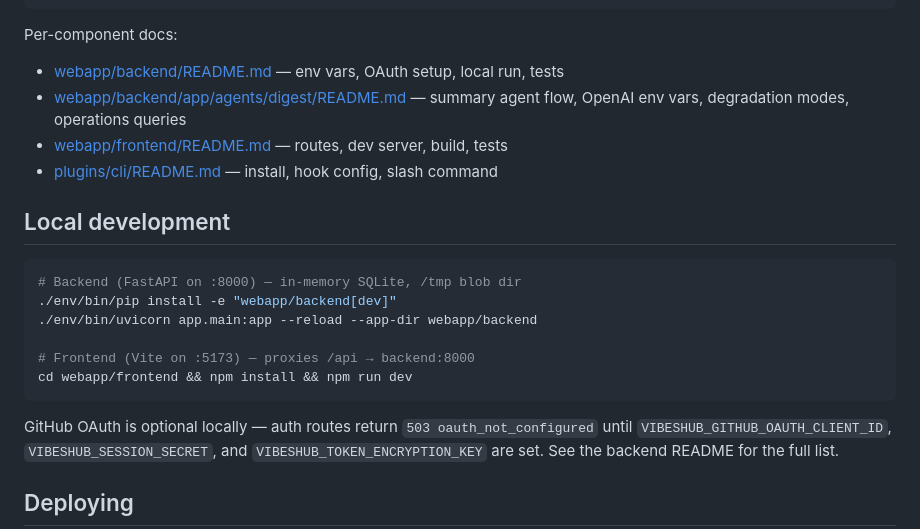
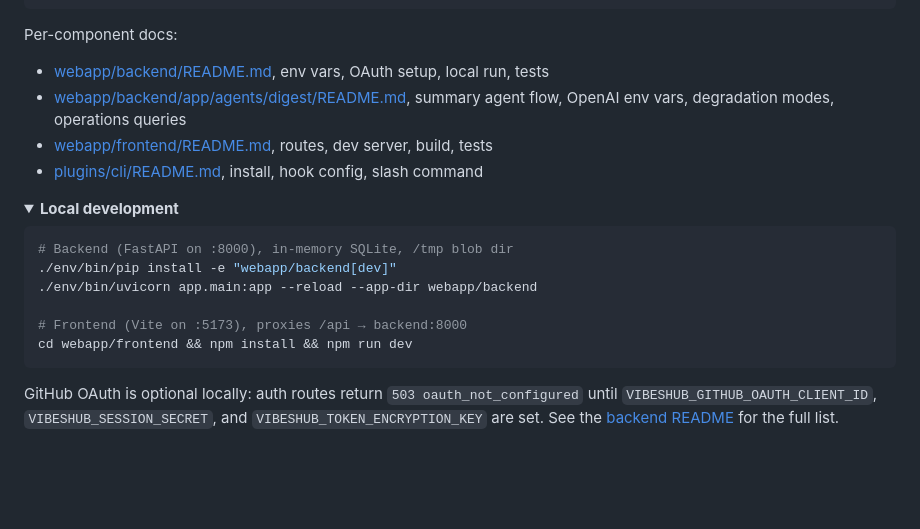
Before and after one commit to vibeshub/vibeshub, a Markdown page: README.md, the part around one of its changes. GitHub-like rendering; folded sections open; blank space fills up the shorter version.

````diff
--- a/README.md
+++ b/README.md
@@ -49,23 +120,27 @@ vibeshub/
 ```
 
 Per-component docs:
-- [webapp/backend/README.md](webapp/backend/README.md) — env vars, OAuth setup, local run, tests
-- [webapp/backend/app/agents/digest/README.md](webapp/backend/app/agents/digest/README.md) — summary agent flow, OpenAI env vars, degradation modes, operations queries
-- [webapp/frontend/README.md](webapp/frontend/README.md) — routes, dev server, build, tests
-- [plugins/cli/README.md](plugins/cli/README.md) — install, hook config, slash command
 
-## Local development
+- [webapp/backend/README.md](webapp/backend/README.md), env vars, OAuth setup, local run, tests
+- [webapp/backend/app/agents/digest/README.md](webapp/backend/app/agents/digest/README.md), summary agent flow, OpenAI env vars, degradation modes, operations queries
+- [webapp/frontend/README.md](webapp/frontend/README.md), routes, dev server, build, tests
+- [plugins/cli/README.md](plugins/cli/README.md), install, hook config, slash command
+
+</details>
+
+<details>
+<summary><b>Local development</b></summary>
 
 ```bash
-# Backend (FastAPI on :8000) — in-memory SQLite, /tmp blob dir
+# Backend (FastAPI on :8000), in-memory SQLite, /tmp blob dir
 ./env/bin/pip install -e "webapp/backend[dev]"
 ./env/bin/uvicorn app.main:app --reload --app-dir webapp/backend
 
-# Frontend (Vite on :5173) — proxies /api → backend:8000
+# Frontend (Vite on :5173), proxies /api → backend:8000
 cd webapp/frontend && npm install && npm run dev
 ```
 
-GitHub OAuth is optional locally — auth routes return `503 oauth_not_configured` until `VIBESHUB_GITHUB_OAUTH_CLIENT_ID`, `VIBESHUB_SESSION_SECRET`, and `VIBESHUB_TOKEN_ENCRYPTION_KEY` are set. See the backend README for the full list.
+GitHub OAuth is optional locally: auth routes return `503 oauth_not_configured` until `VIBESHUB_GITHUB_OAUTH_CLIENT_ID`, `VIBESHUB_SESSION_SECRET`, and `VIBESHUB_TOKEN_ENCRYPTION_KEY` are set. See the [backend README](webapp/backend/README.md) for the full list.
 
-## Deploying
+</details>
 
````
Also changed, not shown: other parts of README.md (+94 -18 lines), docs/architecture.md (added, +21 -0 lines), assets/brand/readme-banner-dark.png (added), assets/brand/readme-banner-light.png (added), assets/screenshots/trace-viewer-dark.png (added), assets/screenshots/trace-viewer-light.png (added), 1 other file.
